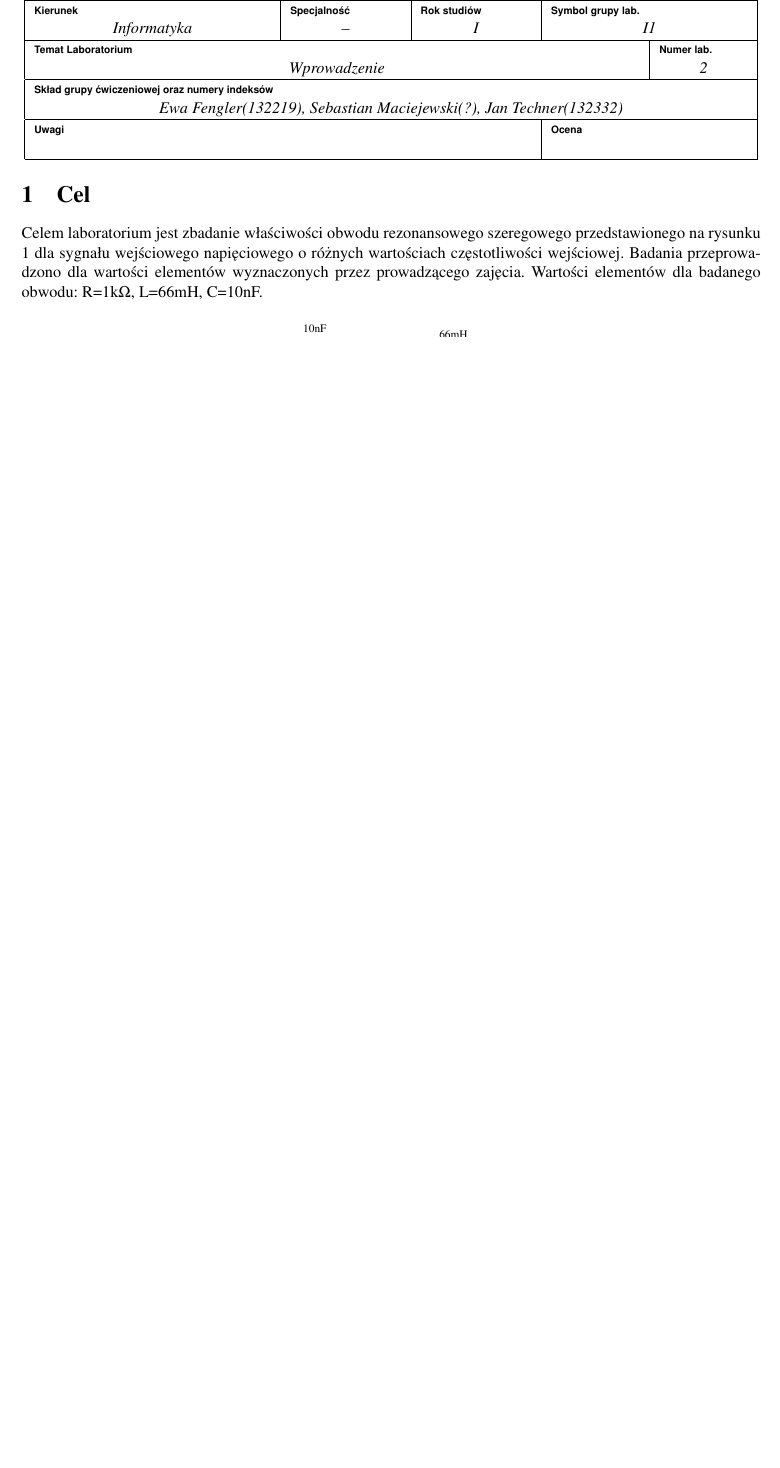
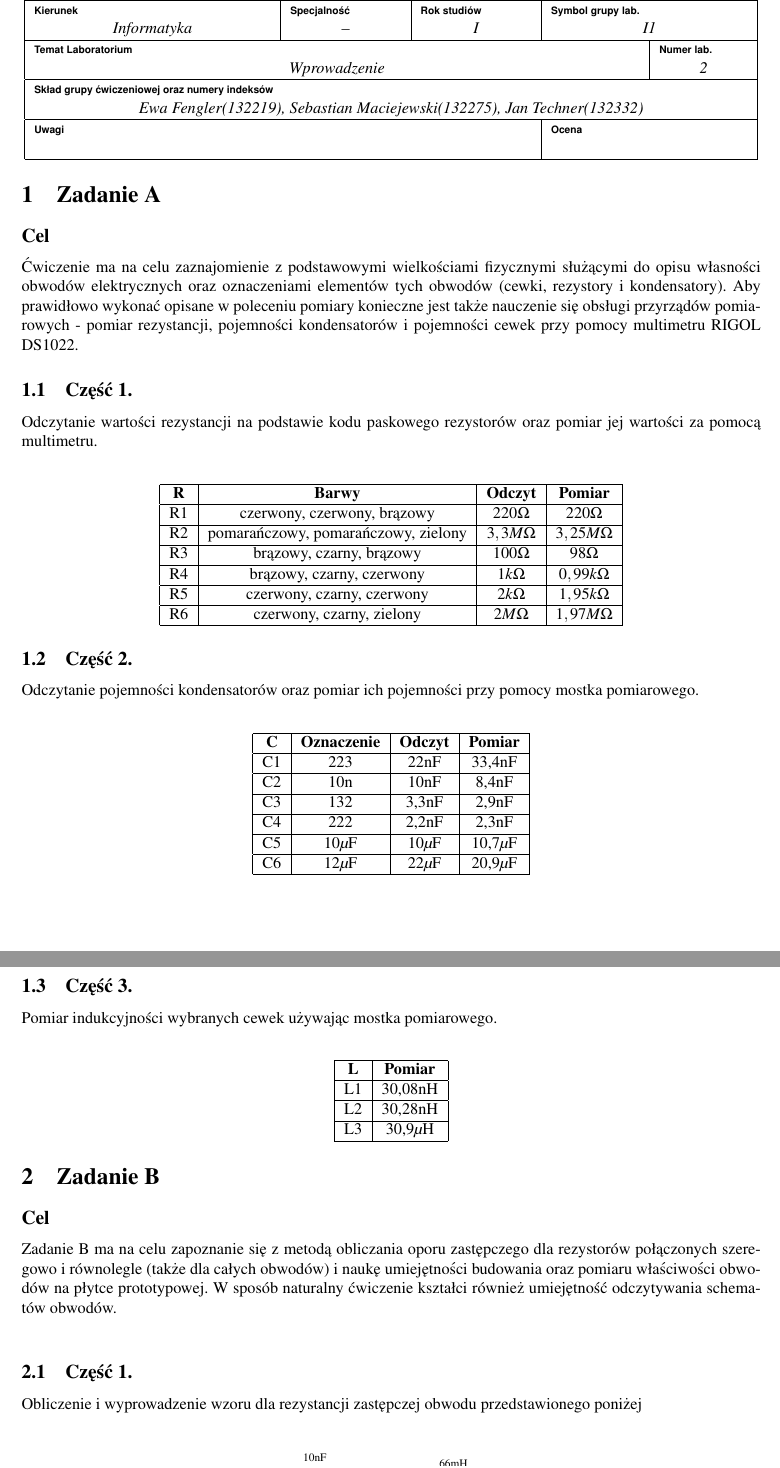
Before and after one commit to S-Maciejewski/Laby-PE, a LaTeX document (sprawozdanie.tex): part of page 1 of 2 before the commit and two parts of pages 1 and 2 of 3 after it, the two joined at a grey line, cut so that both start at the same text, the shorter picture padded with empty space. Compiled offline with pdfLaTeX.

Commit message:
Add files via upload

```diff
--- a/sprawozdanie.tex
+++ b/sprawozdanie.tex
@@ -61,15 +61,95 @@
 
 %stworzenie tabeli - miejsce na zmienianie danych w tabeli
 %indeksy do uzupełnienia
-\PRzHeading{Laboratorium Elektrotechniki}{Informatyka}{--}{I}{I1}{Wprowadzenie}{2}{Ewa Fengler(132219), Sebastian Maciejewski(?), Jan Techner(132332)}{}
+\PRzHeading{Laboratorium Podstaw Elektroniki}{Informatyka}{--}{I}{I1}{Wprowadzenie}{2}{Ewa Fengler(132219), Sebastian Maciejewski(132275), Jan Techner(132332)}{}
 
 %ZADANIA
 
-\section{Cel}
+\section{Zadanie A}
+
+\subsection*{Cel}
 
 %Wprowadzenie, opis zadania i określenie celów doświadczenia
 
-Celem laboratorium jest zbadanie właściwości obwodu rezonansowego szeregowego przedstawionego na rysunku \ref{fig:rlc} dla sygnału wejściowego napięciowego o różnych wartościach częstotliwości wejściowej. Badania przeprowadzono dla wartości elementów wyznaczonych przez prowadzącego zajęcia. Wartości elementów dla badanego obwodu: R=1k$\Omega$, L=66mH, C=10nF.
+Ćwiczenie ma na celu zaznajomienie z podstawowymi wielkościami fizycznymi służącymi do opisu własności obwodów elektrycznych oraz oznaczeniami elementów tych obwodów (cewki, rezystory i kondensatory). Aby prawidłowo wykonać opisane w poleceniu pomiary konieczne jest także nauczenie się obsługi przyrządów pomiarowych - pomiar rezystancji, pojemności kondensatorów i pojemności cewek przy pomocy multimetru RIGOL DS1022.
+
+\subsection{Część 1.}
+Odczytanie wartości rezystancji na podstawie kodu paskowego rezystorów oraz pomiar jej wartości za pomocą multimetru.\\
+
+\begin{center}
+\begin{tabular}{|c|c|c|c|}
+\hline
+\textbf{R} & \textbf{Barwy} & \textbf{Odczyt} & \textbf{Pomiar}\\
+\hline
+R1 & czerwony, czerwony, brązowy & $220\Omega$ & $220\Omega$\\
+\hline
+R2 & pomarańczowy, pomarańczowy, zielony & $3,3M\Omega$ & $3,25M\Omega$\\
+\hline
+R3 & brązowy, czarny, brązowy & $100\Omega$ & $98\Omega$\\
+\hline
+R4 & brązowy, czarny, czerwony & $1k\Omega$ & $0,99k\Omega$\\
+\hline
+R5 & czerwony, czarny, czerwony & $2k\Omega$ & $1,95k\Omega$\\
+\hline
+R6 & czerwony, czarny, zielony & $2M\Omega$ & $1,97M\Omega$\\
+\hline
+\end{tabular}
+\end{center}
+
+\subsection{Część 2.}
+Odczytanie pojemności kondensatorów oraz pomiar ich pojemności przy pomocy mostka pomiarowego.\\
+
+\begin{center}
+\begin{tabular}{|c|c|c|c|}
+\hline
+\textbf{C} & \textbf{Oznaczenie} & \textbf{Odczyt} & \textbf{Pomiar}\\
+\hline
+C1 & 223 & 22nF & 33,4nF\\
+\hline
+C2 & 10n & 10nF & 8,4nF\\
+\hline
+C3 & 132 & 3,3nF & 2,9nF\\
+\hline
+C4 & 222 & 2,2nF & 2,3nF\\
+\hline
+C5 & 10$\mu$F & 10$\mu$F & 10,7$\mu$F\\
+\hline
+C6 & 12$\mu$F & 22$\mu$F & 20,9$\mu$F\\
+\hline
+\end{tabular}
+\end{center}
+
+\subsection{Część 3.}
+Pomiar indukcyjności wybranych cewek używając mostka pomiarowego.\\
+
+\begin{center}
+\begin{tabular}{|c|c|}
+\hline
+\textbf{L} & \textbf{Pomiar}\\
+\hline
+L1 & 30,08nH\\
+\hline
+L2 & 30,28nH\\
+\hline
+L3 & 30,9$\mu$H\\
+\hline
+\end{tabular}
+\end{center}
+
+\section{Zadanie B}
+
+\subsection*{Cel}
+
+Zadanie B ma na celu zapoznanie się z metodą obliczania oporu zastępczego dla rezystorów połączonych szeregowo i równolegle (także dla całych obwodów) i naukę umiejętności budowania oraz pomiaru właściwości obwodów na płytce prototypowej. W sposób naturalny ćwiczenie kształci również umiejętność odczytywania schematów obwodów.\\
+
+\subsection{Część 1.}
+
+Obliczenie i wyprowadzenie wzoru dla rezystancji zastępczej obwodu przedstawionego poniżej\\
+%tu rysunek obwodu z zadania B, cz. 1.
+
+%tu trzeba będzie wpisać wzór, mogę to zrobić, ale to już nie dziś
+
+
 
 %rysunek obwodu - EWA
 \tikzset{circuit declare symbol = AC source}
```
Also changed, not shown: sprawozdanie.pdf (added).
